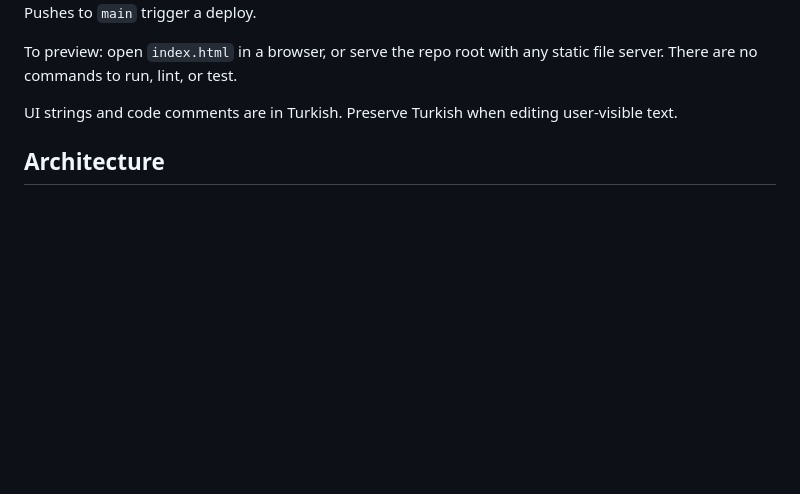
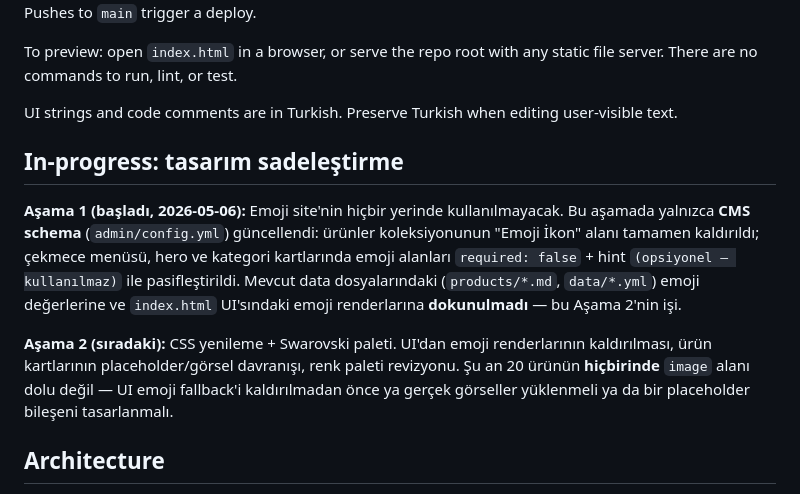
Before and after one commit to aiakliselim-AI/selale-design-studio, a Markdown page: CLAUDE.md, the part around the change. Drawn GitHub-style; blank space fills up the shorter version.

Commit message:
docs(CLAUDE.md): tasarim sadelestirme asama 1 + asama 2 roadmap notu

```diff
--- a/CLAUDE.md
+++ b/CLAUDE.md
@@ -9,6 +9,12 @@ Single-page static site for **Şelale Design Studio**, a Turkish handmade-goods
 To preview: open `index.html` in a browser, or serve the repo root with any static file server. There are no commands to run, lint, or test.
 
 UI strings and code comments are in Turkish. Preserve Turkish when editing user-visible text.
+
+## In-progress: tasarım sadeleştirme
+
+**Aşama 1 (başladı, 2026-05-06):** Emoji site'nin hiçbir yerinde kullanılmayacak. Bu aşamada yalnızca **CMS schema** (`admin/config.yml`) güncellendi: ürünler koleksiyonunun "Emoji İkon" alanı tamamen kaldırıldı; çekmece menüsü, hero ve kategori kartlarında emoji alanları `required: false` + hint `(opsiyonel — kullanılmaz)` ile pasifleştirildi. Mevcut data dosyalarındaki (`products/*.md`, `data/*.yml`) emoji değerlerine ve `index.html` UI'sındaki emoji renderlarına **dokunulmadı** — bu Aşama 2'nin işi.
+
+**Aşama 2 (sıradaki):** CSS yenileme + Swarovski paleti. UI'dan emoji renderlarının kaldırılması, ürün kartlarının placeholder/görsel davranışı, renk paleti revizyonu. Şu an 20 ürünün **hiçbirinde** `image` alanı dolu değil — UI emoji fallback'i kaldırılmadan önce ya gerçek görseller yüklenmeli ya da bir placeholder bileşeni tasarlanmalı.
 
 ## Architecture
 
```
